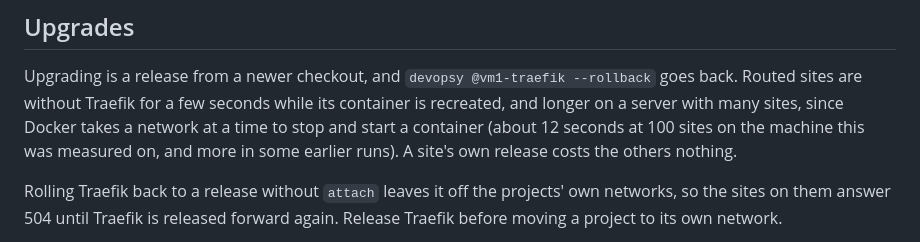
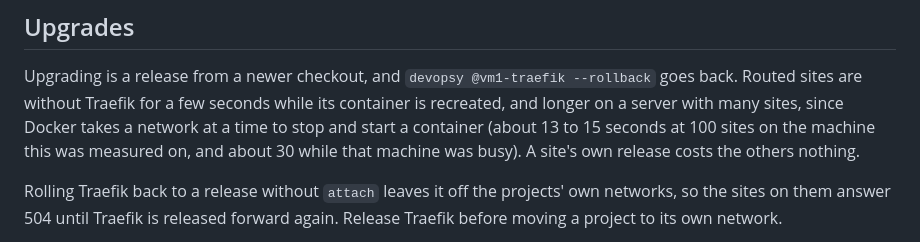
Before and after one commit to hanoii/devopsy-template-traefik, a Markdown page: docs/running.md, the part around the change. Rendered like a GitHub page.

Commit message:
docs: Traefik's restart measured again, a forwarder tried
Its restart at 100 sites is 13 to 15 s on a quiet machine, and it took 29 s
on a busy one, which may explain the higher numbers measured before.

The history also keeps how a forwarder per project compared with attach.

Assisted-by: claude-code:claude-opus-5-5

```diff
--- a/docs/running.md
+++ b/docs/running.md
@@ -23,8 +23,9 @@ Upgrading is a release from a newer checkout, and `devopsy @vm1-traefik
 --rollback` goes back. Routed sites are without Traefik for a few seconds
 while its container is recreated, and longer on a server with many sites,
 since Docker takes a network at a time to stop and start a container (about
-12 seconds at 100 sites on the machine this was measured on, and more in
-some earlier runs). A site's own release costs the others nothing.
+13 to 15 seconds at 100 sites on the machine this was measured on, and
+about 30 while that machine was busy). A site's own release costs the others
+nothing.
 
 Rolling Traefik back to a release without `attach` leaves it off the
 projects' own networks, so the sites on them answer 504 until Traefik is
```
Also changed, not shown: internals/network.history.md (+2 -0 lines).
